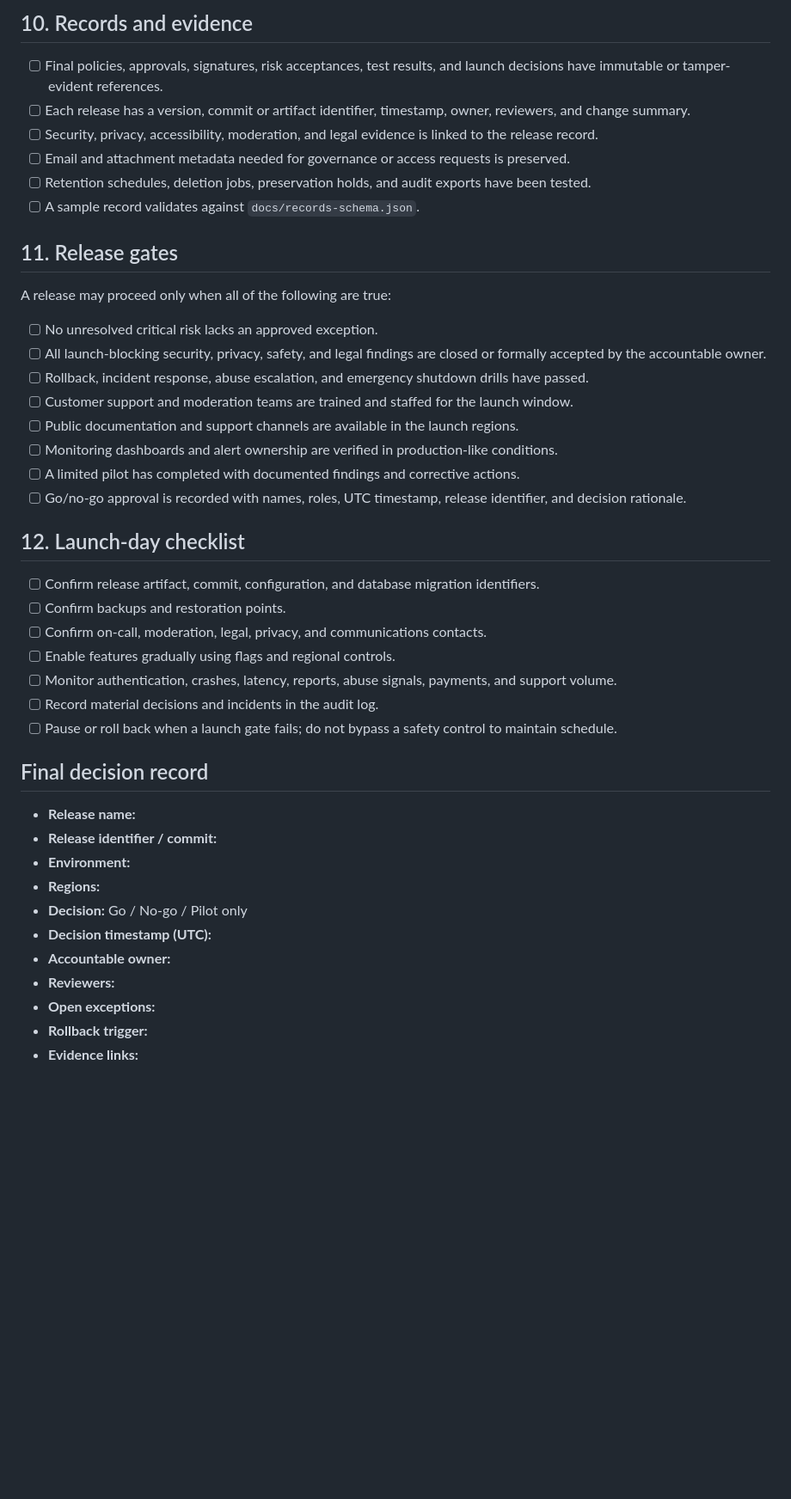
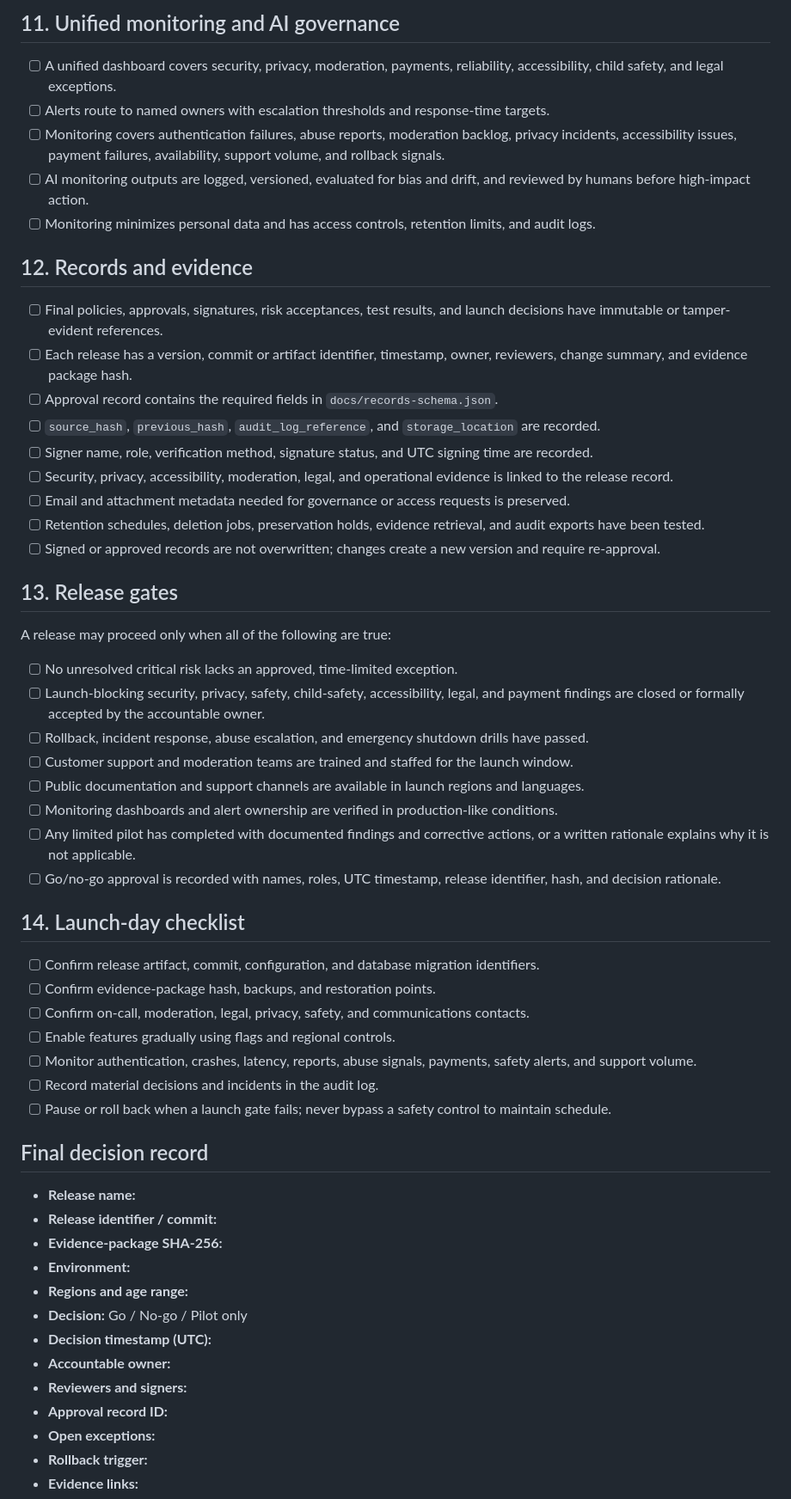
Before and after one commit to waskahativan2-wq/Metaverse, a Markdown page: docs/metaverse-finalization-checklist.md, the part around one of its changes. Shown at 86% size. Rendered like a GitHub page; blank space fills up the shorter version.

```diff
--- a/docs/metaverse-finalization-checklist.md
+++ b/docs/metaverse-finalization-checklist.md
@@ -95,46 +108,59 @@ Use this checklist before declaring OSIS ready for a real-world pilot, public re
 
-## 10. Records and evidence
+## 11. Unified monitoring and AI governance
+
+- [ ] A unified dashboard covers security, privacy, moderation, payments, reliability, accessibility, child safety, and legal exceptions.
+- [ ] Alerts route to named owners with escalation thresholds and response-time targets.
+- [ ] Monitoring covers authentication failures, abuse reports, moderation backlog, privacy incidents, accessibility issues, payment failures, availability, support volume, and rollback signals.
+- [ ] AI monitoring outputs are logged, versioned, evaluated for bias and drift, and reviewed by humans before high-impact action.
+- [ ] Monitoring minimizes personal data and has access controls, retention limits, and audit logs.
+
+## 12. Records and evidence
 
 - [ ] Final policies, approvals, signatures, risk acceptances, test results, and launch decisions have immutable or tamper-evident references.
-- [ ] Each release has a version, commit or artifact identifier, timestamp, owner, reviewers, and change summary.
-- [ ] Security, privacy, accessibility, moderation, and legal evidence is linked to the release record.
+- [ ] Each release has a version, commit or artifact identifier, timestamp, owner, reviewers, change summary, and evidence package hash.
+- [ ] Approval record contains the required fields in `docs/records-schema.json`.
+- [ ] `source_hash`, `previous_hash`, `audit_log_reference`, and `storage_location` are recorded.
+- [ ] Signer name, role, verification method, signature status, and UTC signing time are recorded.
+- [ ] Security, privacy, accessibility, moderation, legal, and operational evidence is linked to the release record.
 - [ ] Email and attachment metadata needed for governance or access requests is preserved.
-- [ ] Retention schedules, deletion jobs, preservation holds, and audit exports have been tested.
-- [ ] A sample record validates against `docs/records-schema.json`.
+- [ ] Retention schedules, deletion jobs, preservation holds, evidence retrieval, and audit exports have been tested.
+- [ ] Signed or approved records are not overwritten; changes create a new version and require re-approval.
 
-## 11. Release gates
+## 13. Release gates
 
 A release may proceed only when all of the following are true:
 
-- [ ] No unresolved critical risk lacks an approved exception.
-- [ ] All launch-blocking security, privacy, safety, and legal findings are closed or formally accepted by the accountable owner.
+- [ ] No unresolved critical risk lacks an approved, time-limited exception.
+- [ ] Launch-blocking security, privacy, safety, child-safety, accessibility, legal, and payment findings are closed or formally accepted by the accountable owner.
 - [ ] Rollback, incident response, abuse escalation, and emergency shutdown drills have passed.
 - [ ] Customer support and moderation teams are trained and staffed for the launch window.
-- [ ] Public documentation and support channels are available in the launch regions.
+- [ ] Public documentation and support channels are available in launch regions and languages.
 - [ ] Monitoring dashboards and alert ownership are verified in production-like conditions.
-- [ ] A limited pilot has completed with documented findings and corrective actions.
-- [ ] Go/no-go approval is recorded with names, roles, UTC timestamp, release identifier, and decision rationale.
+- [ ] Any limited pilot has completed with documented findings and corrective actions, or a written rationale explains why it is not applicable.
+- [ ] Go/no-go approval is recorded with names, roles, UTC timestamp, release identifier, hash, and decision rationale.
 
-## 12. Launch-day checklist
+## 14. Launch-day checklist
 
 - [ ] Confirm release artifact, commit, configuration, and database migration identifiers.
-- [ ] Confirm backups and restoration points.
-- [ ] Confirm on-call, moderation, legal, privacy, and communications contacts.
+- [ ] Confirm evidence-package hash, backups, and restoration points.
+- [ ] Confirm on-call, moderation, legal, privacy, safety, and communications contacts.
 - [ ] Enable features gradually using flags and regional controls.
-- [ ] Monitor authentication, crashes, latency, reports, abuse signals, payments, and support volume.
+- [ ] Monitor authentication, crashes, latency, reports, abuse signals, payments, safety alerts, and support volume.
 - [ ] Record material decisions and incidents in the audit log.
-- [ ] Pause or roll back when a launch gate fails; do not bypass a safety control to maintain schedule.
+- [ ] Pause or roll back when a launch gate fails; never bypass a safety control to maintain schedule.
 
 ## Final decision record
 
 - **Release name:**
 - **Release identifier / commit:**
+- **Evidence-package SHA-256:**
 - **Environment:**
-- **Regions:**
+- **Regions and age range:**
 - **Decision:** Go / No-go / Pilot only
 - **Decision timestamp (UTC):**
 - **Accountable owner:**
-- **Reviewers:**
+- **Reviewers and signers:**
+- **Approval record ID:**
 - **Open exceptions:**
 - **Rollback trigger:**
 - **Evidence links:**
```
Also changed, not shown: other parts of docs/metaverse-finalization-checklist.md (+61 -42 lines).
